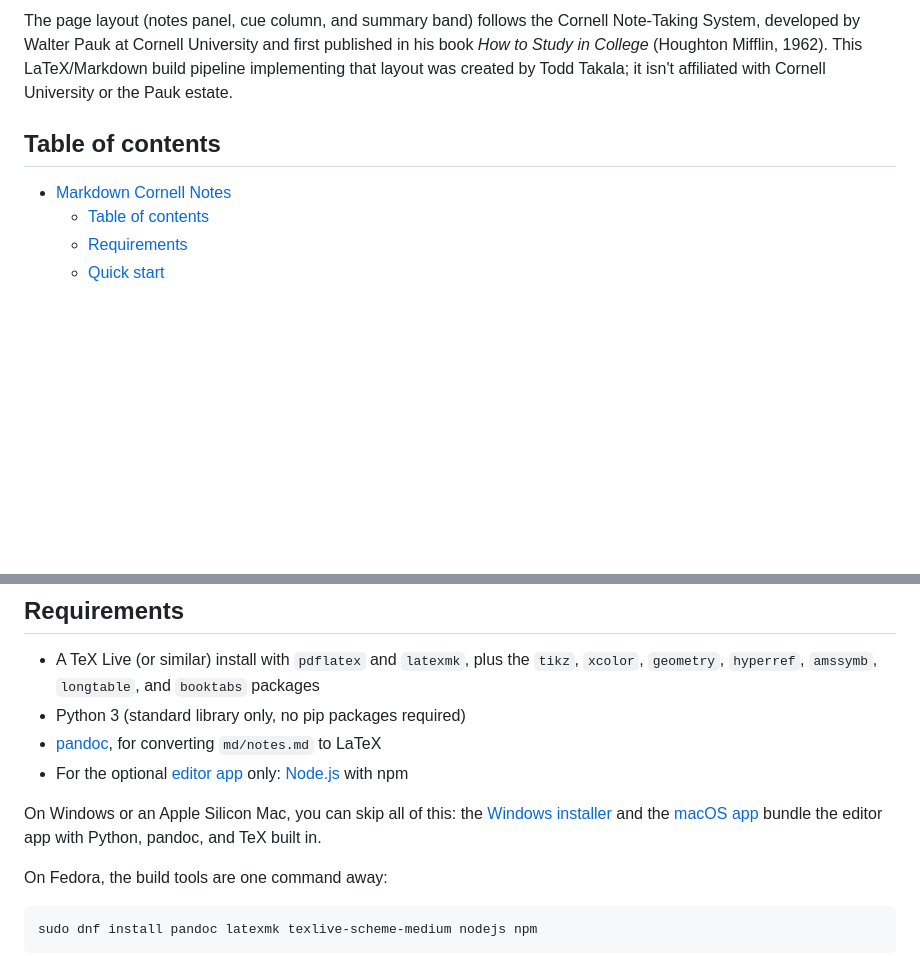
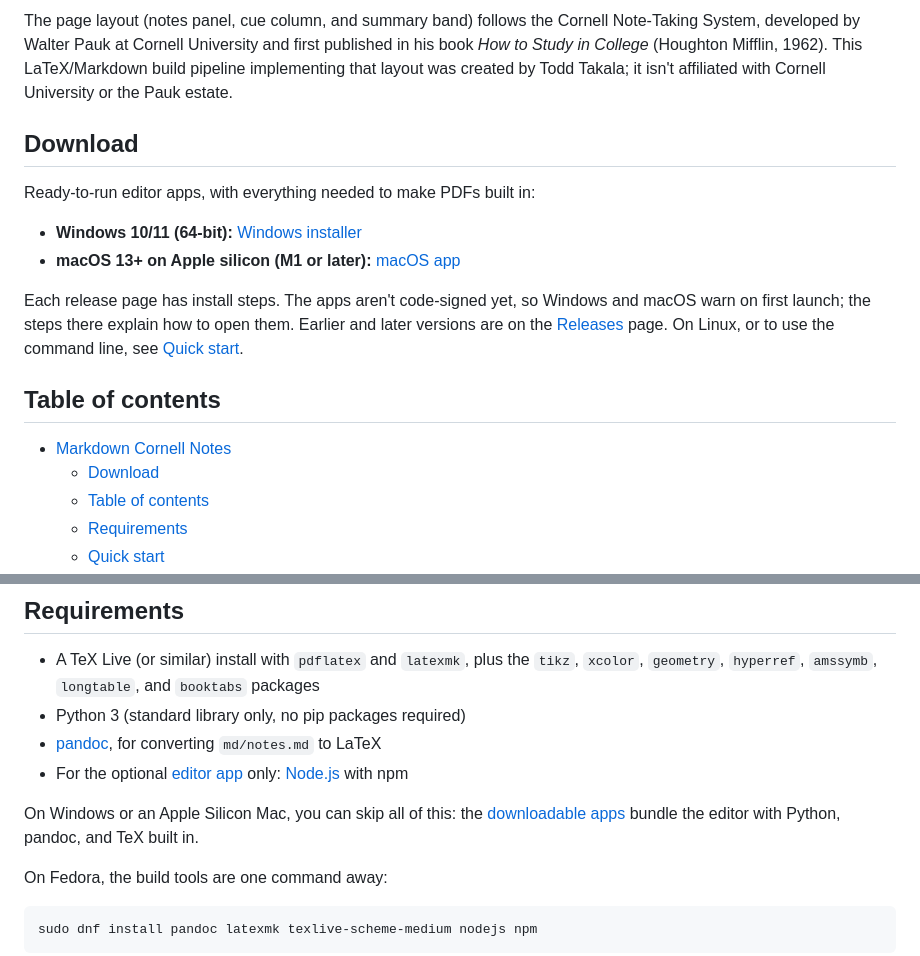
Before and after one commit to forloop11/markdown-cornell-notes, a Markdown page: README.md, 2 parts joined by grey strips. Drawn GitHub-style; blank space fills up the shorter version.

```diff
--- a/README.md
+++ b/README.md
@@ -30,9 +30,22 @@ University and first published in his book *How to Study in College*
 that layout was created by Todd Takala; it isn't affiliated with Cornell
 University or the Pauk estate.
 
+## Download
+
+Ready-to-run editor apps, with everything needed to make PDFs built in:
+
+- **Windows 10/11 (64-bit):** [Windows installer](https://github.com/forloop11/markdown-cornell-notes/releases/tag/v1.0.0)
+- **macOS 13+ on Apple silicon (M1 or later):** [macOS app](https://github.com/forloop11/markdown-cornell-notes/releases/tag/v1.0.1)
+
+Each release page has install steps. The apps aren't code-signed yet, so
+Windows and macOS warn on first launch; the steps there explain how to
+open them. Earlier and later versions are on the [Releases](https://github.com/forloop11/markdown-cornell-notes/releases) page.
+On Linux, or to use the command line, see [Quick start](#quick-start).
+
 ## Table of contents
 
 - [Markdown Cornell Notes](#markdown-cornell-notes)
+  - [Download](#download)
   - [Table of contents](#table-of-contents)
   - [Requirements](#requirements)
   - [Quick start](#quick-start)
@@ -51,9 +64,8 @@ University or the Pauk estate.
   [Node.js](https://nodejs.org/) with npm
 
 On Windows or an Apple Silicon Mac, you can skip all of this: the
-[Windows installer](docs/installation.md#installing-on-windows) and the
-[macOS app](docs/installation.md#installing-the-macos-app-apple-silicon)
-bundle the editor app with Python, pandoc, and TeX built in.
+[downloadable apps](#download) bundle the editor with Python, pandoc, and
+TeX built in.
 
 On Fedora, the build tools are one command away:
 
```
Also changed, not shown: docs/installation.md (+8 -0 lines), docs/release-notes/macos-1.0.0.md (added, +123 -0 lines).
